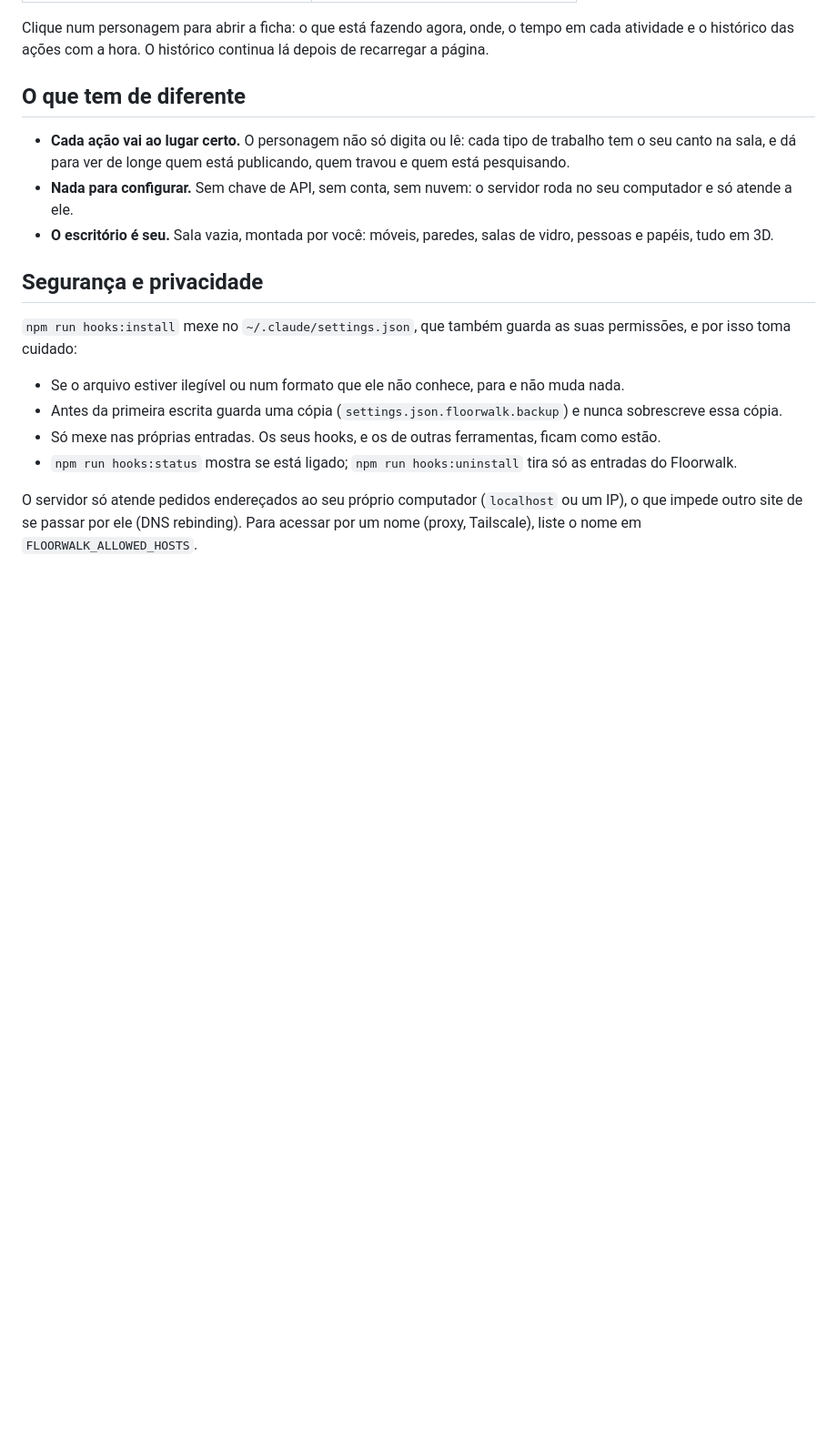
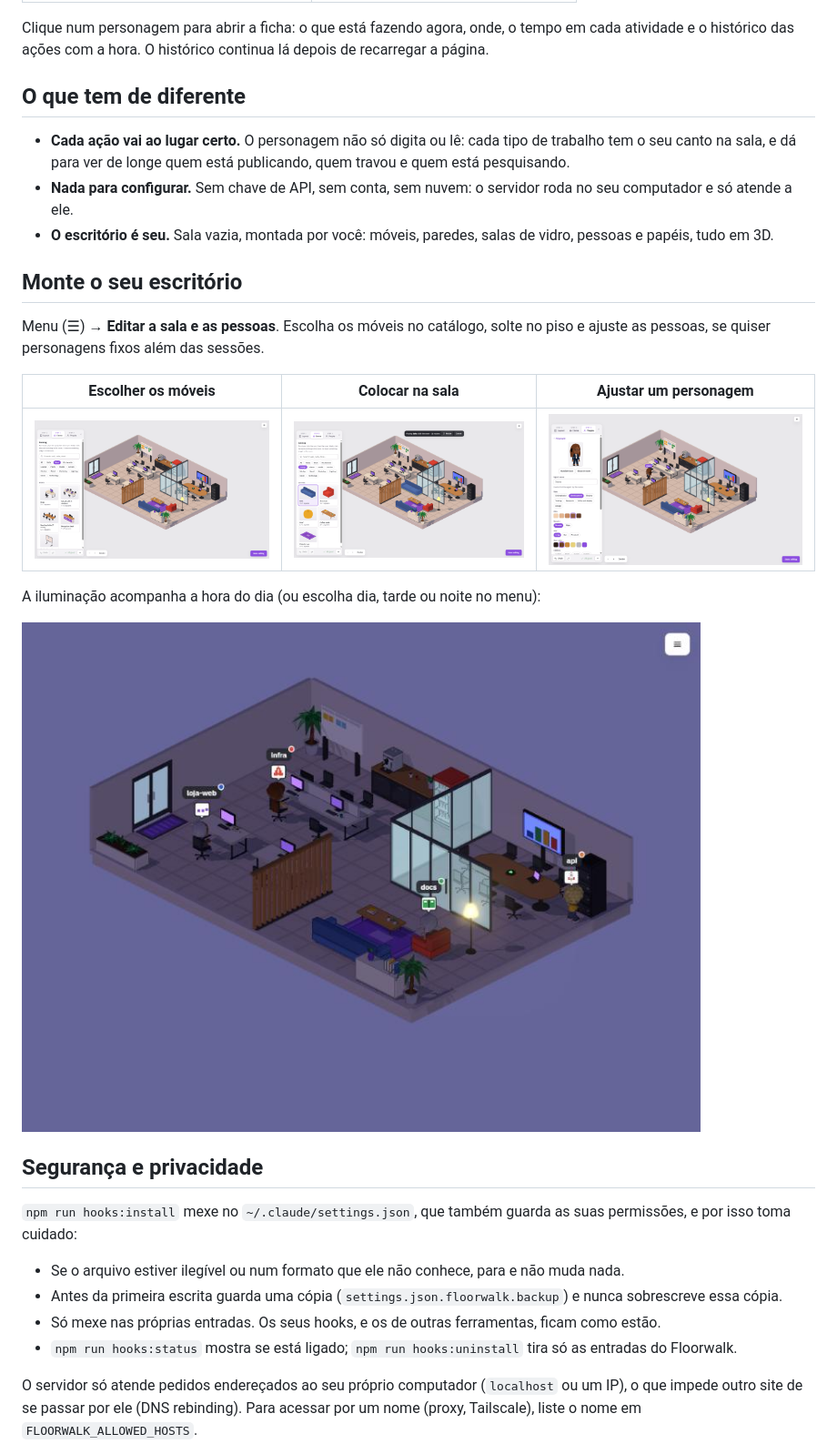
Before and after one commit to efesodavila/Floorwalk, a Markdown page: README.pt-BR.md, the part around one of its changes. Shown at 91% size. GitHub-like rendering; pictures changed too: docs/img/editor-catalog.png (added), docs/img/editor-people.png (added), docs/img/editor-placing.png (added); blank space fills up the shorter version.

```diff
--- a/README.pt-BR.md
+++ b/README.pt-BR.md
@@ -45,6 +50,19 @@ ações com a hora. O histórico continua lá depois de recarregar a página.
   dá para ver de longe quem está publicando, quem travou e quem está pesquisando.
 - **Nada para configurar.** Sem chave de API, sem conta, sem nuvem: o servidor roda no seu computador e só atende a ele.
 - **O escritório é seu.** Sala vazia, montada por você: móveis, paredes, salas de vidro, pessoas e papéis, tudo em 3D.
+
+## Monte o seu escritório
+
+Menu (☰) → **Editar a sala e as pessoas**. Escolha os móveis no catálogo, solte no piso e ajuste as pessoas, se quiser
+personagens fixos além das sessões.
+
+| Escolher os móveis | Colocar na sala | Ajustar um personagem |
+|---|---|---|
+| ![Catálogo de móveis de trabalho: mesa, ilha com 4 lugares, mesa de reunião, recepção](docs/img/editor-catalog.png) | ![Colocando um sofá: o sofá novo aparece sobre um ponto livre do piso, com contorno verde](docs/img/editor-placing.png) | ![Editando um personagem: nome, papel, pele, gênero, cabelo e roupa](docs/img/editor-people.png) |
+
+A iluminação acompanha a hora do dia (ou escolha dia, tarde ou noite no menu):
+
+![O mesmo escritório à noite](docs/img/claude-code-room.jpg)
 
 ## Segurança e privacidade
 
```
Also changed, not shown: other parts of README.pt-BR.md (+7 -2 lines), README.md (+20 -2 lines), docs/img/room-day.png (added), 6 other files.
